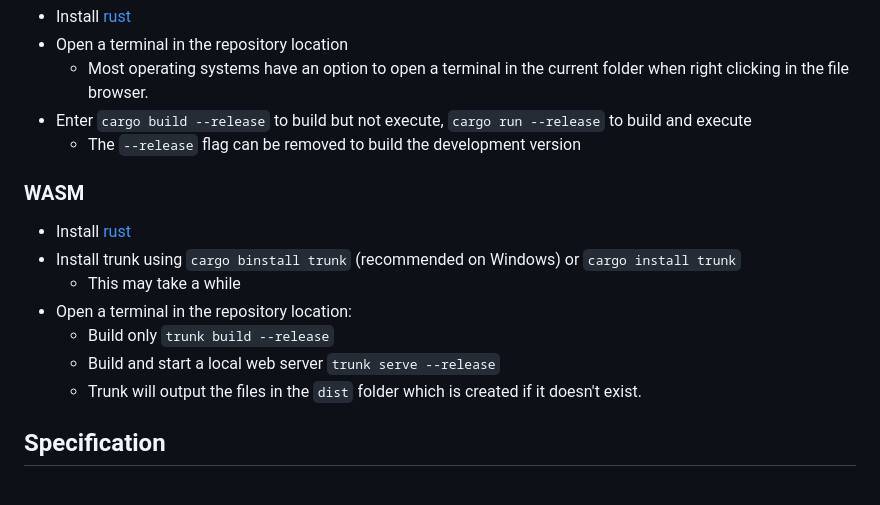
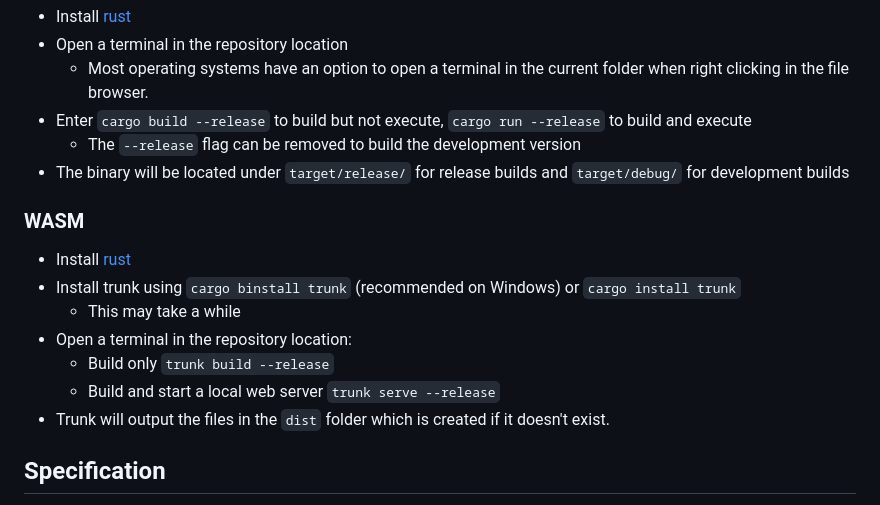
Before and after one commit to iliags/vole_vm, a Markdown page: README.md, the part around the change. Drawn GitHub-style.

````diff
--- a/README.md
+++ b/README.md
@@ -14,6 +14,7 @@ An implementation of the virtual machine as specified in *Computer Science: An O
   - Most operating systems have an option to open a terminal in the current folder when right clicking in the file browser.
 - Enter ```cargo build --release``` to build but not execute, ```cargo run --release``` to build and execute
   - The ```--release``` flag can be removed to build the development version
+- The binary will be located under `target/release/` for release builds and `target/debug/` for development builds
 
 ### WASM
 
@@ -23,7 +24,7 @@ An implementation of the virtual machine as specified in *Computer Science: An O
 - Open a terminal in the repository location:
   - Build only ```trunk build --release```
   - Build and start a local web server ```trunk serve --release```
-  - Trunk will output the files in the `dist` folder which is created if it doesn't exist.
+- Trunk will output the files in the `dist` folder which is created if it doesn't exist.
 
 ## Specification
 
````
